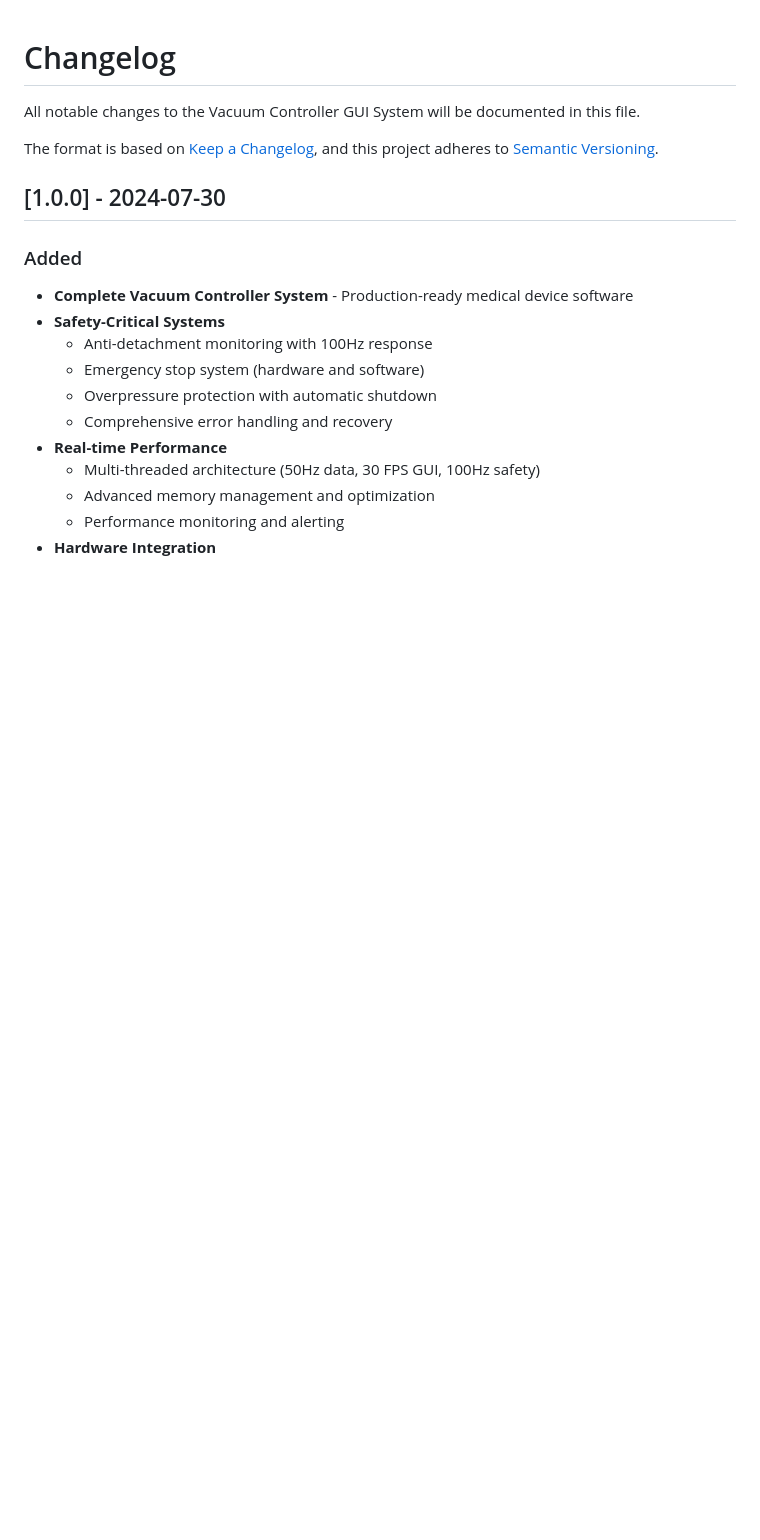
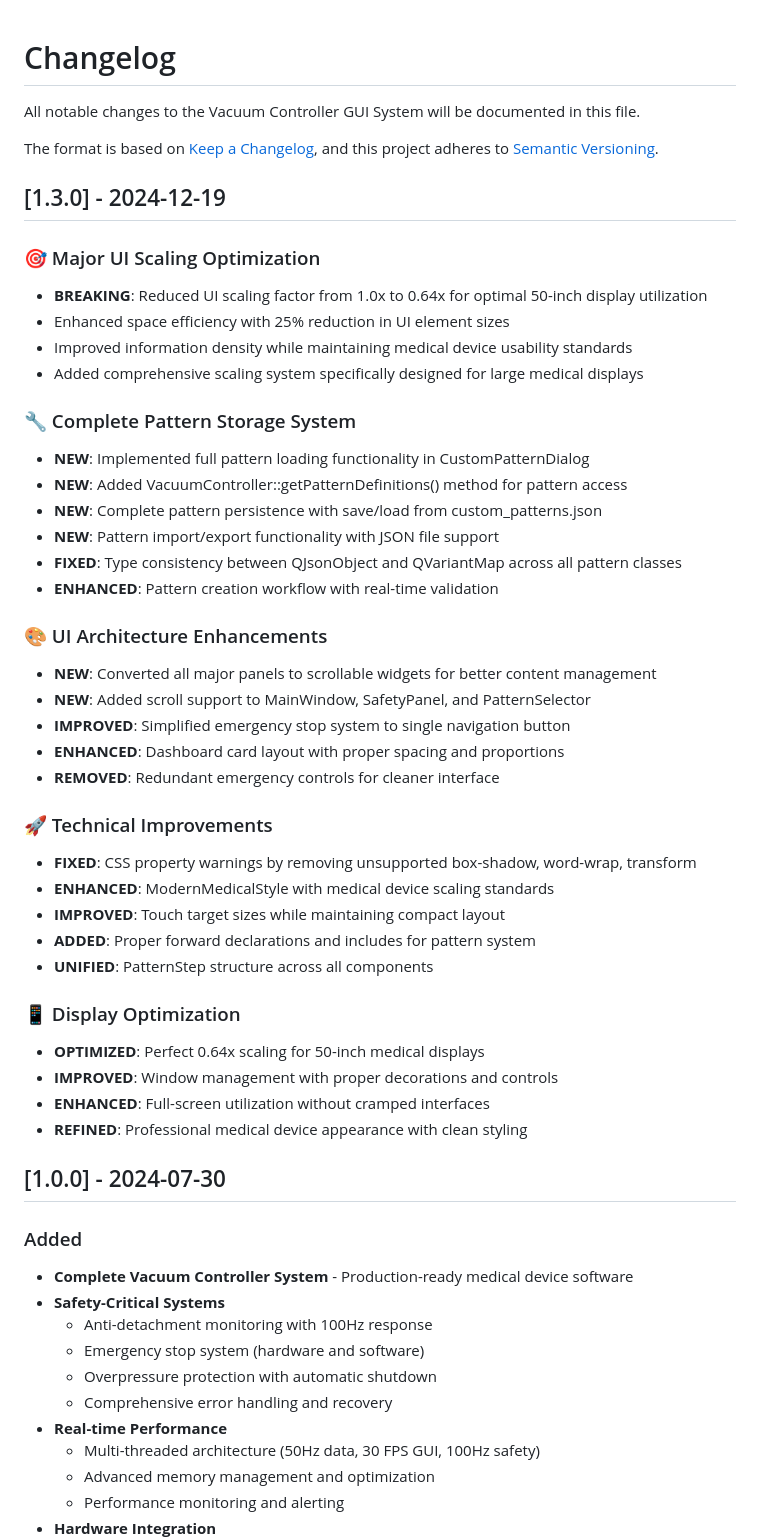
Before and after one commit to morrisraybrooks/apps, a Markdown page: CHANGELOG.md, the part around the change. Rendered like a GitHub page; blank space fills up the shorter version.

```diff
--- a/CHANGELOG.md
+++ b/CHANGELOG.md
@@ -4,6 +4,42 @@ All notable changes to the Vacuum Controller GUI System will be documented in th
 
 The format is based on [Keep a Changelog](https://keepachangelog.com/en/1.0.0/),
 and this project adheres to [Semantic Versioning](https://semver.org/spec/v2.0.0.html).
+
+## [1.3.0] - 2024-12-19
+
+### 🎯 Major UI Scaling Optimization
+- **BREAKING**: Reduced UI scaling factor from 1.0x to 0.64x for optimal 50-inch display utilization
+- Enhanced space efficiency with 25% reduction in UI element sizes
+- Improved information density while maintaining medical device usability standards
+- Added comprehensive scaling system specifically designed for large medical displays
+
+### 🔧 Complete Pattern Storage System
+- **NEW**: Implemented full pattern loading functionality in CustomPatternDialog
+- **NEW**: Added VacuumController::getPatternDefinitions() method for pattern access
+- **NEW**: Complete pattern persistence with save/load from custom_patterns.json
+- **NEW**: Pattern import/export functionality with JSON file support
+- **FIXED**: Type consistency between QJsonObject and QVariantMap across all pattern classes
+- **ENHANCED**: Pattern creation workflow with real-time validation
+
+### 🎨 UI Architecture Enhancements
+- **NEW**: Converted all major panels to scrollable widgets for better content management
+- **NEW**: Added scroll support to MainWindow, SafetyPanel, and PatternSelector
+- **IMPROVED**: Simplified emergency stop system to single navigation button
+- **ENHANCED**: Dashboard card layout with proper spacing and proportions
+- **REMOVED**: Redundant emergency controls for cleaner interface
+
+### 🚀 Technical Improvements
+- **FIXED**: CSS property warnings by removing unsupported box-shadow, word-wrap, transform
+- **ENHANCED**: ModernMedicalStyle with medical device scaling standards
+- **IMPROVED**: Touch target sizes while maintaining compact layout
+- **ADDED**: Proper forward declarations and includes for pattern system
+- **UNIFIED**: PatternStep structure across all components
+
+### 📱 Display Optimization
+- **OPTIMIZED**: Perfect 0.64x scaling for 50-inch medical displays
+- **IMPROVED**: Window management with proper decorations and controls
+- **ENHANCED**: Full-screen utilization without cramped interfaces
+- **REFINED**: Professional medical device appearance with clean styling
 
 ## [1.0.0] - 2024-07-30
 
```
Also changed, not shown: BUILD_STATUS.md (+3 -0 lines), README.md (+21 -2 lines).
